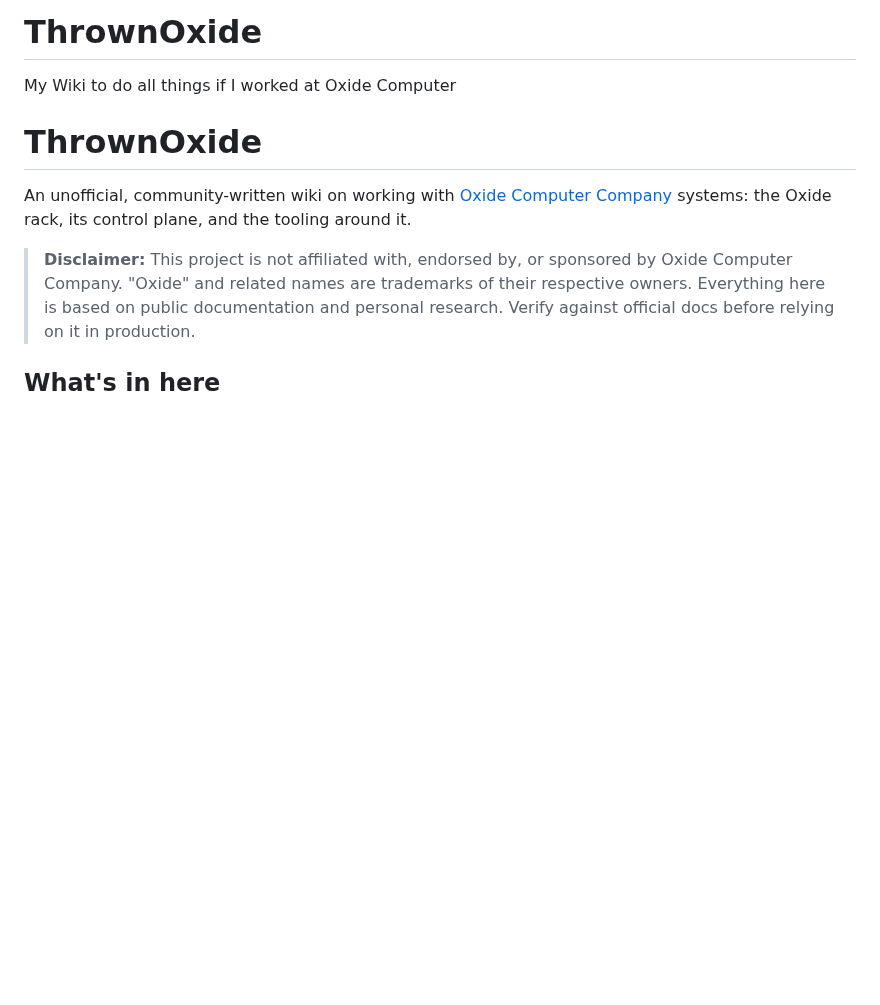
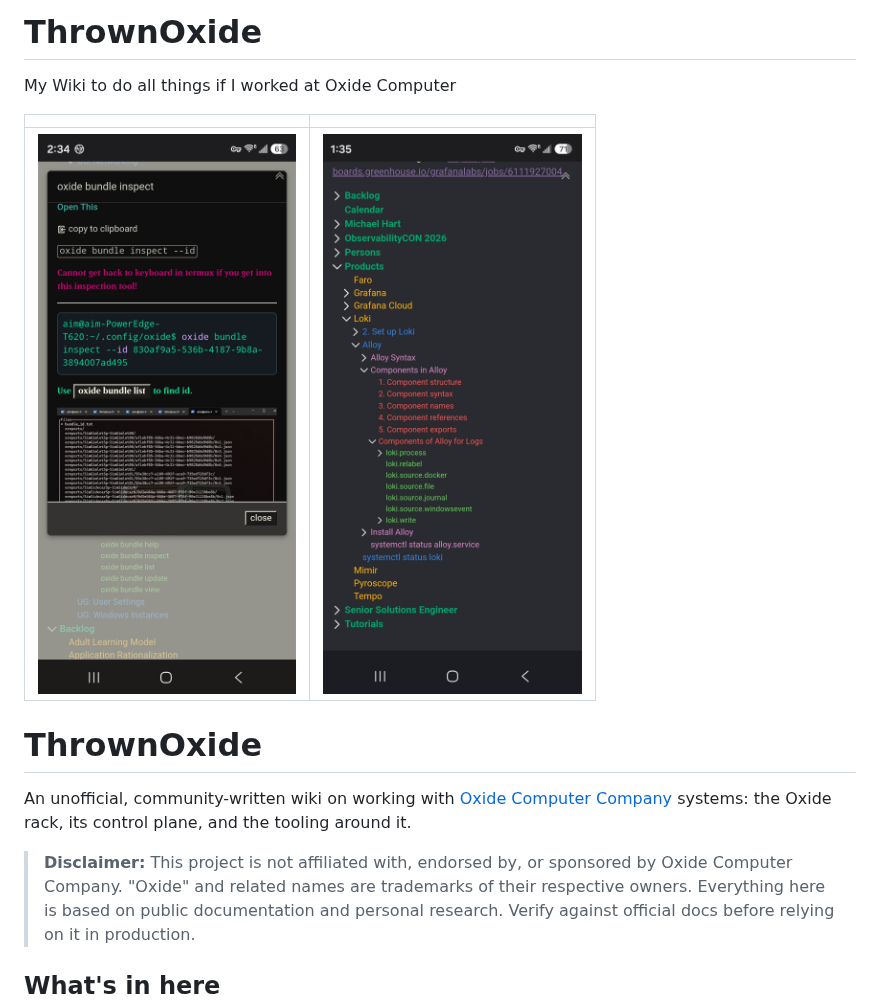
Before and after one commit to ThrownWolfCon/ThrownOxide, a Markdown page: README.md, the part around the change. Rendered like a GitHub page; pictures changed too: images/Screenshot_20261007_133546_Chrome.jpg (added), images/Screenshot_20261008_143420_Chrome.jpg (added); blank space fills up the shorter version.

Commit message:
readme with pics

```diff
--- a/README.md
+++ b/README.md
@@ -1,5 +1,10 @@
 # ThrownOxide
 My Wiki to do all things if I worked at Oxide Computer
+
+| | |
+|:---:|:---:|
+| <img src="images/Screenshot_20261008_143420_Chrome.jpg" alt="Home view" width="100%"> | <img src="images/Screenshot_20261007_133546_Chrome.jpg" alt="Second view" width="100%"> |
+
 # ThrownOxide
 
 An unofficial, community-written wiki on working with [Oxide Computer Company](https://oxide.computer) systems: the Oxide rack, its control plane, and the tooling around it.
```
